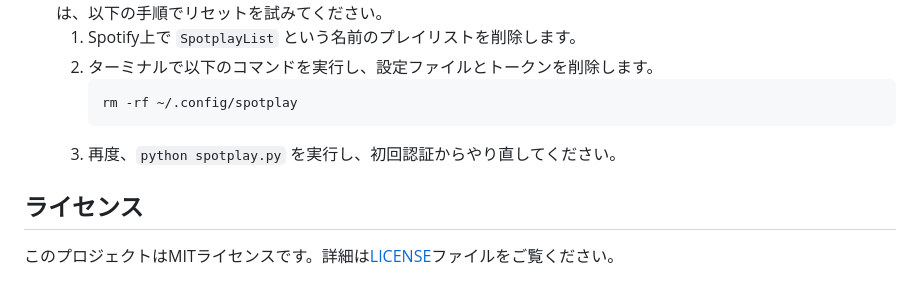
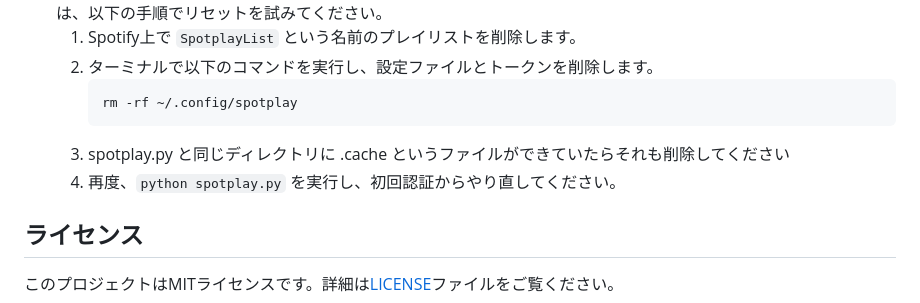
Before and after one commit to matchy256/spotplay, a Markdown page: README.md, the part around the change. Rendered like a GitHub page.

Commit message:
.cacheに関する説明を追記

````diff
--- a/README.md
+++ b/README.md
@@ -133,7 +133,8 @@ python spotplay.py "Stevie Wonder" -d "Echo Dot"
         ```shell
         rm -rf ~/.config/spotplay
         ```
-    3.  再度、`python spotplay.py` を実行し、初回認証からやり直してください。
+    3. spotplay.py と同じディレクトリに .cache というファイルができていたらそれも削除してください
+    4.  再度、`python spotplay.py` を実行し、初回認証からやり直してください。
 
 ## ライセンス
 
````
